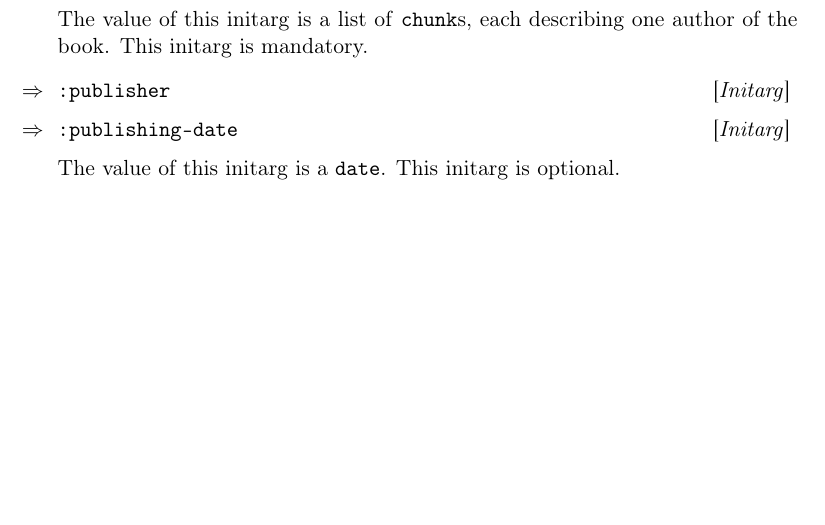
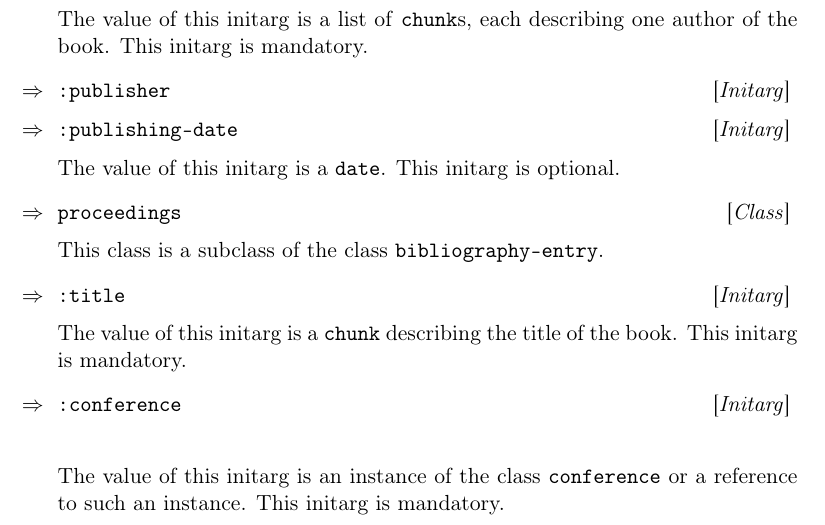
Before and after one commit to robert-strandh/Doclang, a LaTeX book (Requirements-specification/doclang-requirements.tex, which reads Requirements-specification/chap-bibliography-entry.tex): part of page 12 of 14, cut so that both start at the same text, the shorter picture padded with empty space. Compiled offline with pdfLaTeX.

Commit message:
Document class PROCEEDINGS.

```diff
--- a/Requirements-specification/chap-bibliography-entry.tex
+++ b/Requirements-specification/chap-bibliography-entry.tex
@@ -34,3 +34,18 @@ describing one author of the book.  This initarg is mandatory.
 
 The value of this initarg is a \texttt{date}.  This initarg is
 optional.
+
+\Defclass {proceedings}
+
+This class is a subclass of the class \texttt{bibliography-entry}.
+
+\Definitarg {:title}
+
+The value of this initarg is a \texttt{chunk} describing the title of
+the book.  This initarg is mandatory.
+
+\definitarg {:conference}
+
+The value of this initarg is an instance of the class
+\texttt{conference} or a reference to such an instance.  This initarg
+is mandatory.
```
